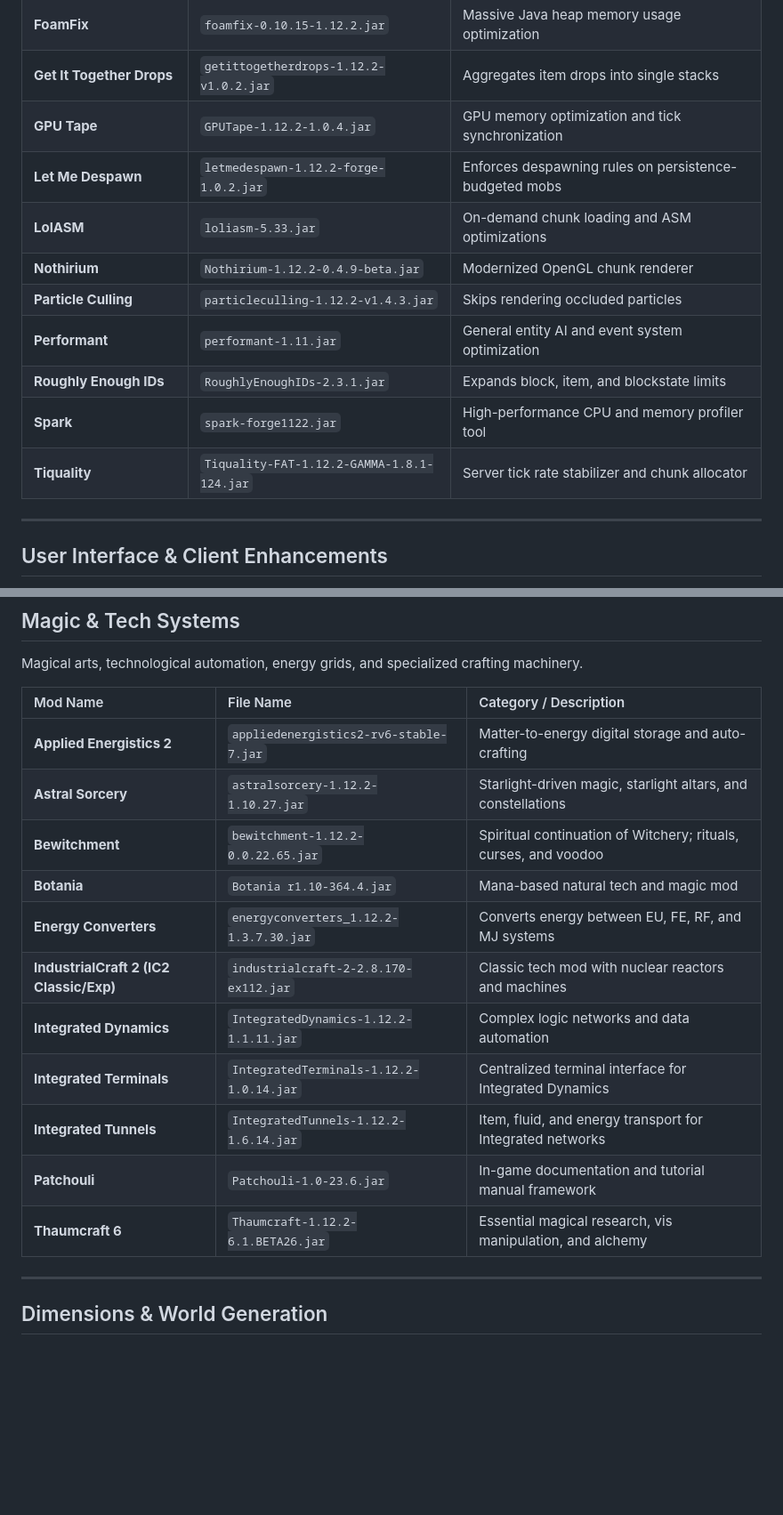
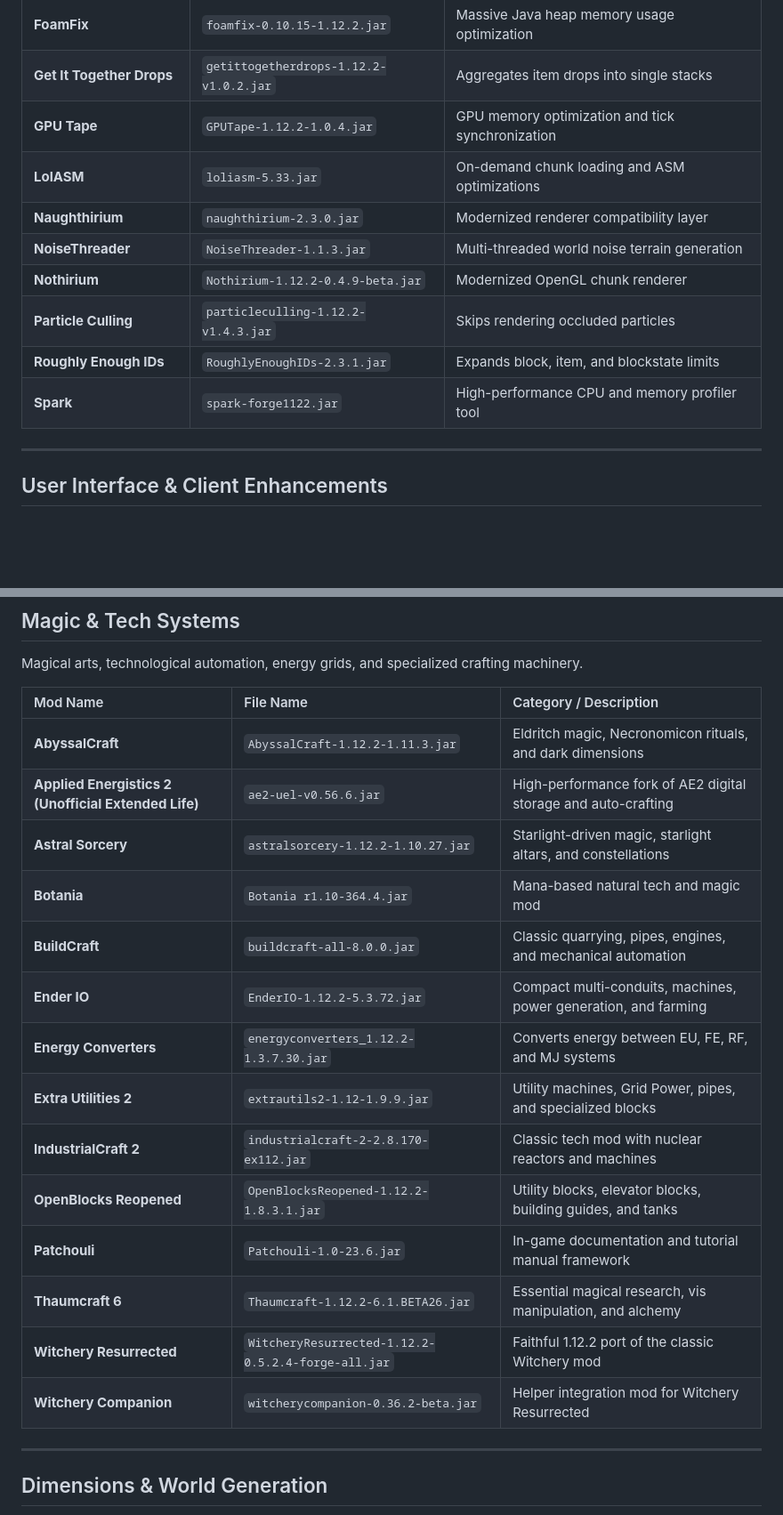
Before and after one commit to R3ner/Rener-s-Golden-Classic, a Markdown page: modlist.md, 2 parts joined by grey strips. Shown at 89% size. Drawn GitHub-style; blank space fills up the shorter version.

Commit message:
Revise modlist with new mods and updates
Updated modlist with new mods and modifications to existing entries, including changes to last change date and mod descriptions.

```diff
--- a/modlist.md
+++ b/modlist.md
@@ -85,14 +90,13 @@ Performance fixes, memory optimization, entity culling, multi-threading, and FPS
 | **FoamFix** | `foamfix-0.10.15-1.12.2.jar` | Massive Java heap memory usage optimization |
 | **Get It Together Drops** | `getittogetherdrops-1.12.2-v1.0.2.jar` | Aggregates item drops into single stacks |
 | **GPU Tape** | `GPUTape-1.12.2-1.0.4.jar` | GPU memory optimization and tick synchronization |
-| **Let Me Despawn** | `letmedespawn-1.12.2-forge-1.0.2.jar` | Enforces despawning rules on persistence-budgeted mobs |
 | **LolASM** | `loliasm-5.33.jar` | On-demand chunk loading and ASM optimizations |
+| **Naughthirium** | `naughthirium-2.3.0.jar` | Modernized renderer compatibility layer |
+| **NoiseThreader** | `NoiseThreader-1.1.3.jar` | Multi-threaded world noise terrain generation |
 | **Nothirium** | `Nothirium-1.12.2-0.4.9-beta.jar` | Modernized OpenGL chunk renderer |
 | **Particle Culling** | `particleculling-1.12.2-v1.4.3.jar` | Skips rendering occluded particles |
-| **Performant** | `performant-1.11.jar` | General entity AI and event system optimization |
 | **Roughly Enough IDs** | `RoughlyEnoughIDs-2.3.1.jar` | Expands block, item, and blockstate limits |
 | **Spark** | `spark-forge1122.jar` | High-performance CPU and memory profiler tool |
-| **Tiquality** | `Tiquality-FAT-1.12.2-GAMMA-1.8.1-124.jar` | Server tick rate stabilizer and chunk allocator |
 
 ---
 
@@ -146,17 +159,20 @@ Magical arts, technological automation, energy grids, and specialized crafting m
 
 | Mod Name | File Name | Category / Description |
 | :--- | :--- | :--- |
-| **Applied Energistics 2** | `appliedenergistics2-rv6-stable-7.jar` | Matter-to-energy digital storage and auto-crafting |
+| **AbyssalCraft** | `AbyssalCraft-1.12.2-1.11.3.jar` | Eldritch magic, Necronomicon rituals, and dark dimensions |
+| **Applied Energistics 2 (Unofficial Extended Life)** | `ae2-uel-v0.56.6.jar` | High-performance fork of AE2 digital storage and auto-crafting |
 | **Astral Sorcery** | `astralsorcery-1.12.2-1.10.27.jar` | Starlight-driven magic, starlight altars, and constellations |
-| **Bewitchment** | `bewitchment-1.12.2-0.0.22.65.jar` | Spiritual continuation of Witchery; rituals, curses, and voodoo |
 | **Botania** | `Botania r1.10-364.4.jar` | Mana-based natural tech and magic mod |
+| **BuildCraft** | `buildcraft-all-8.0.0.jar` | Classic quarrying, pipes, engines, and mechanical automation |
+| **Ender IO** | `EnderIO-1.12.2-5.3.72.jar` | Compact multi-conduits, machines, power generation, and farming |
 | **Energy Converters** | `energyconverters_1.12.2-1.3.7.30.jar` | Converts energy between EU, FE, RF, and MJ systems |
-| **IndustrialCraft 2 (IC2 Classic/Exp)** | `industrialcraft-2-2.8.170-ex112.jar` | Classic tech mod with nuclear reactors and machines |
-| **Integrated Dynamics** | `IntegratedDynamics-1.12.2-1.1.11.jar` | Complex logic networks and data automation |
-| **Integrated Terminals** | `IntegratedTerminals-1.12.2-1.0.14.jar` | Centralized terminal interface for Integrated Dynamics |
-| **Integrated Tunnels** | `IntegratedTunnels-1.12.2-1.6.14.jar` | Item, fluid, and energy transport for Integrated networks |
+| **Extra Utilities 2** | `extrautils2-1.12-1.9.9.jar` | Utility machines, Grid Power, pipes, and specialized blocks |
+| **IndustrialCraft 2** | `industrialcraft-2-2.8.170-ex112.jar` | Classic tech mod with nuclear reactors and machines |
+| **OpenBlocks Reopened** | `OpenBlocksReopened-1.12.2-1.8.3.1.jar` | Utility blocks, elevator blocks, building guides, and tanks |
 | **Patchouli** | `Patchouli-1.0-23.6.jar` | In-game documentation and tutorial manual framework |
 | **Thaumcraft 6** | `Thaumcraft-1.12.2-6.1.BETA26.jar` | Essential magical research, vis manipulation, and alchemy |
+| **Witchery Resurrected** | `WitcheryResurrected-1.12.2-0.5.2.4-forge-all.jar` | Faithful 1.12.2 port of the classic Witchery mod |
+| **Witchery Companion** | `witcherycompanion-0.36.2-beta.jar` | Helper integration mod for Witchery Resurrected |
 
 ---
 
```
Also changed, not shown: other parts of modlist.md (+35 -14 lines).
